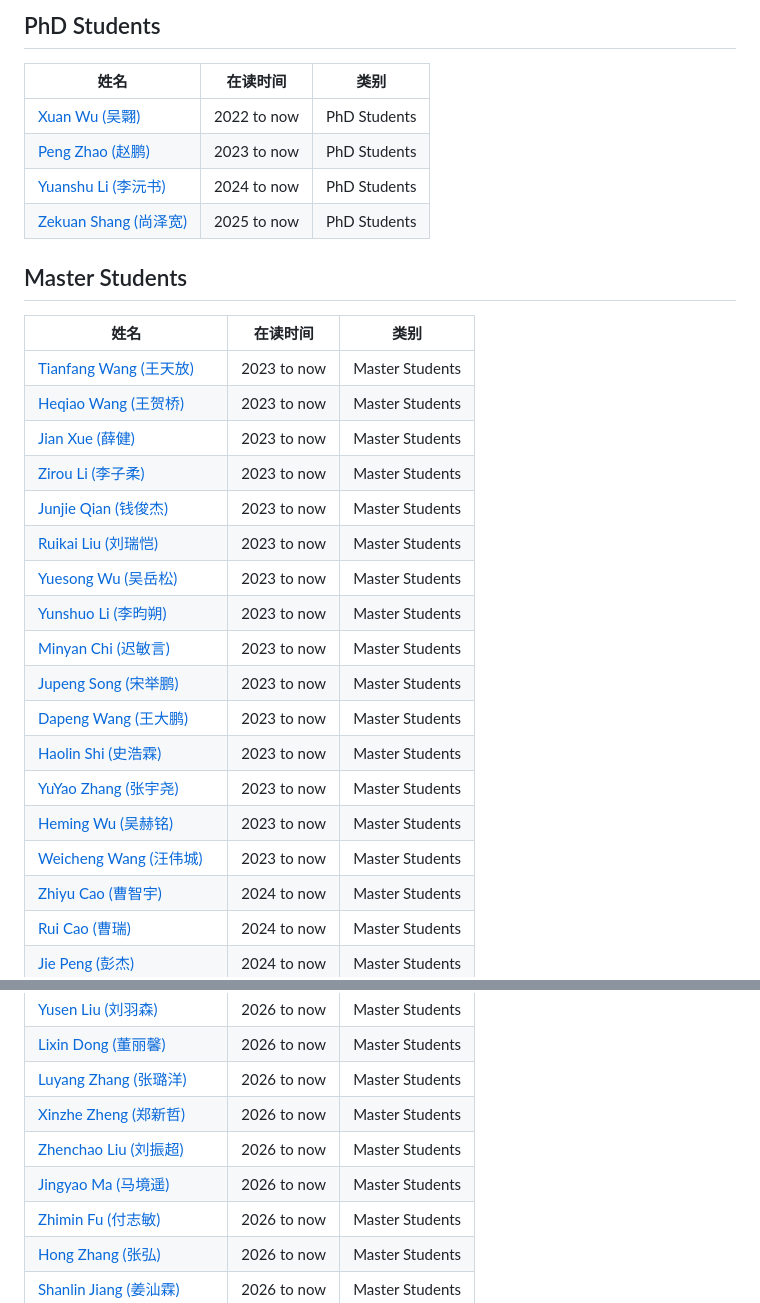
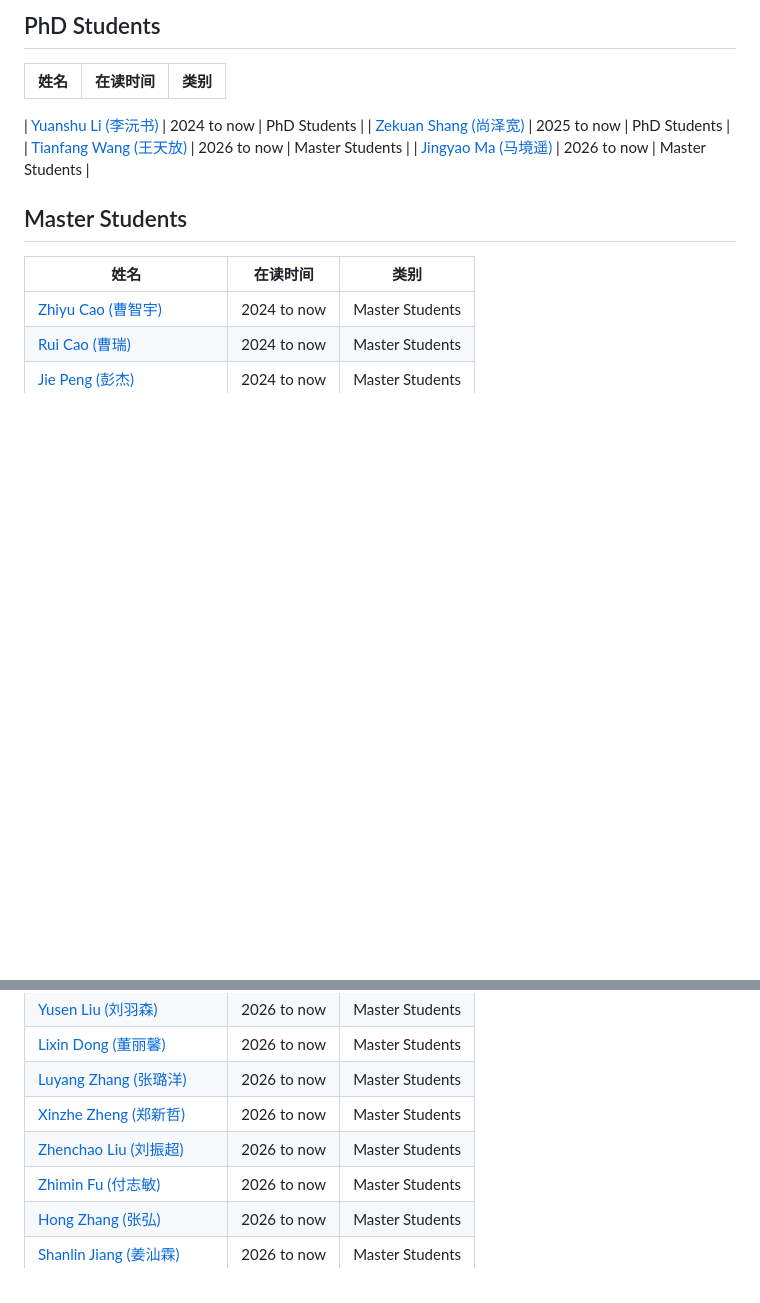
Before and after one commit to jlu-neo-lab/jlu-neo-lab.github.io, a Markdown page: MEMBERS.md, 2 parts joined by grey strips. GitHub-like rendering; blank space fills up the shorter version.

```diff
--- a/MEMBERS.md
+++ b/MEMBERS.md
@@ -12,30 +12,16 @@
 
 | 姓名 | 在读时间 | 类别 |
 |---|---|---|
-| [Xuan Wu (吴翾)](static/avator/default.jpg) | 2022 to now | PhD Students |
-| [Peng Zhao (赵鹏)](static/avator/default.jpg) | 2023 to now | PhD Students |
+
 | [Yuanshu Li (李沅书)](static/avator/default.jpg) | 2024 to now | PhD Students |
 | [Zekuan Shang (尚泽宽)](static/avator/default.jpg) | 2025 to now | PhD Students |
+| [Tianfang Wang (王天放)](static/avator/wangtianfang.jpg) | 2026 to now | Master Students |
+| [Jingyao Ma (马境遥)](static/avator/default.jpg) | 2026 to now | Master Students |
 
 ## Master Students
 
 | 姓名 | 在读时间 | 类别 |
 |---|---|---|
-| [Tianfang Wang (王天放)](static/avator/wangtianfang.jpg) | 2023 to now | Master Students |
-| [Heqiao Wang (王贺桥)](static/avator/wangheqiao.jpg) | 2023 to now | Master Students |
-| [Jian Xue (薛健)](static/avator/default.jpg) | 2023 to now | Master Students |
-| [Zirou Li (李子柔)](static/avator/lizirou.jpg) | 2023 to now | Master Students |
-| [Junjie Qian (钱俊杰)](static/avator/qianjunjie.jpg) | 2023 to now | Master Students |
-| [Ruikai Liu (刘瑞恺)](static/avator/default.jpg) | 2023 to now | Master Students |
-| [Yuesong Wu (吴岳松)](static/avator/wuyuesong.jpg) | 2023 to now | Master Students |
-| [Yunshuo Li (李昀朔)](static/avator/default.jpg) | 2023 to now | Master Students |
-| [Minyan Chi (迟敏言)](static/avator/default.jpg) | 2023 to now | Master Students |
-| [Jupeng Song (宋举鹏)](static/avator/default.jpg) | 2023 to now | Master Students |
-| [Dapeng Wang (王大鹏)](static/avator/default.jpg) | 2023 to now | Master Students |
-| [Haolin Shi (史浩霖)](static/avator/shihaolin.jpg) | 2023 to now | Master Students |
-| [YuYao Zhang (张宇尧)](static/avator/zhangyuyao.jpg) | 2023 to now | Master Students |
-| [Heming Wu (吴赫铭)](static/avator/default.jpg) | 2023 to now | Master Students |
-| [Weicheng Wang (汪伟城)](static/avator/default.jpg) | 2023 to now | Master Students |
 | [Zhiyu Cao (曹智宇)](static/avator/caozhiyu.jpg) | 2024 to now | Master Students |
 | [Rui Cao (曹瑞)](static/avator/default.jpg) | 2024 to now | Master Students |
 | [Jie Peng (彭杰)](static/avator/pengjie.jpg) | 2024 to now | Master Students |
@@ -70,7 +56,6 @@
 | [Luyang Zhang (张璐洋)](static/avator/zhangluyang.jpg) | 2026 to now | Master Students |
 | [Xinzhe Zheng (郑新哲)](static/avator/default.jpg) | 2026 to now | Master Students |
 | [Zhenchao Liu (刘振超)](static/avator/default.jpg) | 2026 to now | Master Students |
-| [Jingyao Ma (马境遥)](static/avator/default.jpg) | 2026 to now | Master Students |
 | [Zhimin Fu (付志敏)](static/avator/default.jpg) | 2026 to now | Master Students |
 | [Hong Zhang (张弘)](static/avator/default.jpg) | 2026 to now | Master Students |
 | [Shanlin Jiang (姜汕霖)](static/avator/default.jpg) | 2026 to now | Master Students |
```
Also changed, not shown: other parts of MEMBERS.md (+16 -0 lines).
